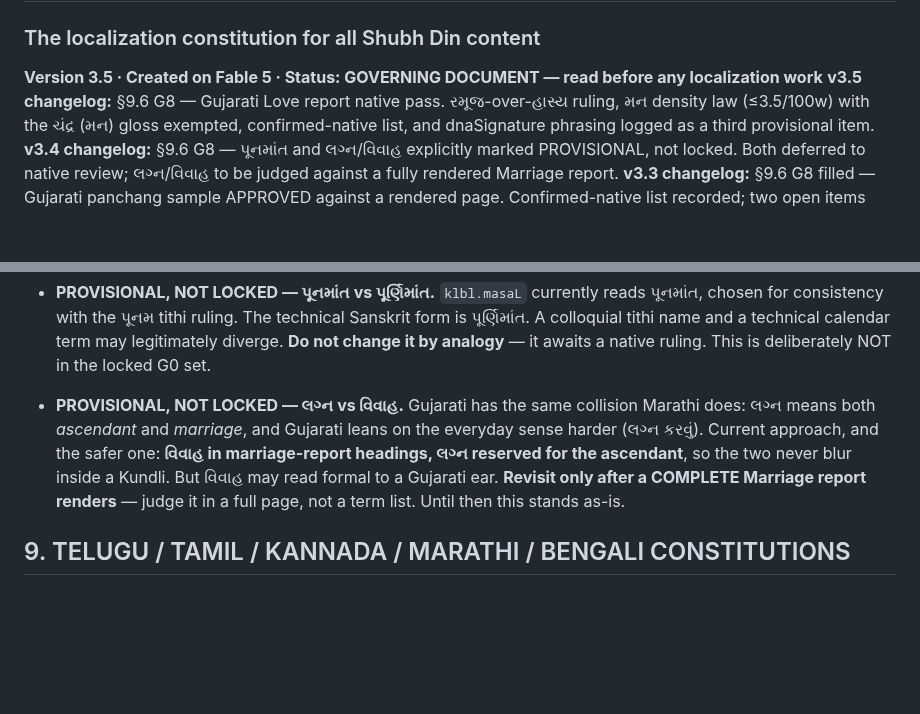
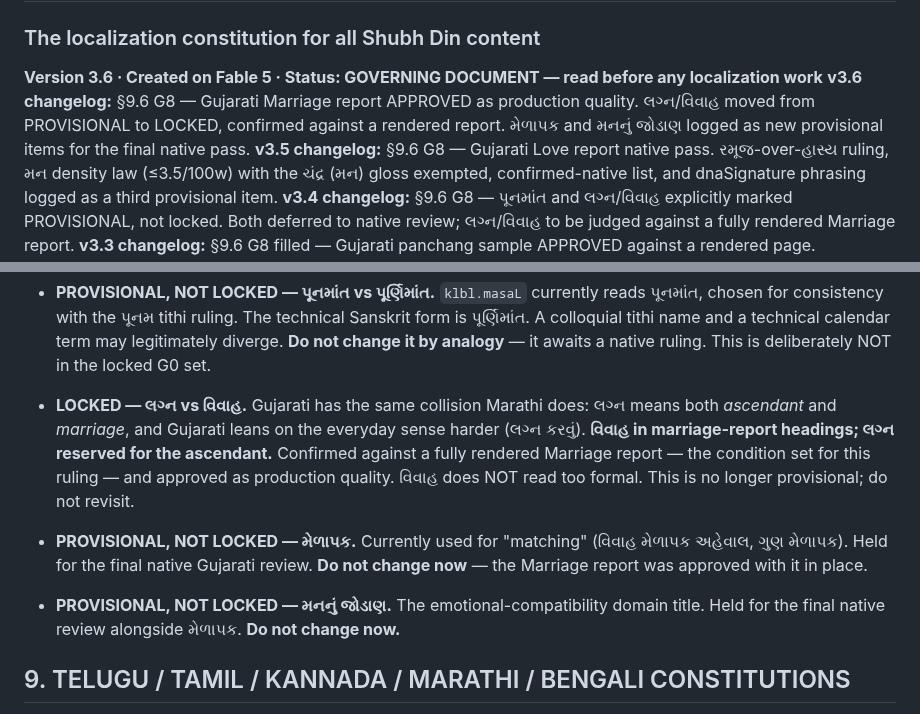
Before and after one commit to rankirokz-prog/shubhdin, a Markdown page: localization/SHUBHDIN-LANGUAGE-BIBLE.md, 2 parts joined by grey strips. Drawn GitHub-style; blank space fills up the shorter version.

```diff
--- a/localization/SHUBHDIN-LANGUAGE-BIBLE.md
+++ b/localization/SHUBHDIN-LANGUAGE-BIBLE.md
@@ -1,6 +1,7 @@
 # SHUBHDIN LANGUAGE BIBLE
 ### The localization constitution for all Shubh Din content
-**Version 3.5 · Created on Fable 5 · Status: GOVERNING DOCUMENT — read before any localization work**
+**Version 3.6 · Created on Fable 5 · Status: GOVERNING DOCUMENT — read before any localization work**
+**v3.6 changelog:** §9.6 G8 — Gujarati Marriage report APPROVED as production quality. લગ્ન/વિવાહ moved from PROVISIONAL to LOCKED, confirmed against a rendered report. મેળાપક and મનનું જોડાણ logged as new provisional items for the final native pass.
 **v3.5 changelog:** §9.6 G8 — Gujarati Love report native pass. રમૂજ-over-હાસ્ય ruling, મન density law (≤3.5/100w) with the ચંદ્ર (મન) gloss exempted, confirmed-native list, and dnaSignature phrasing logged as a third provisional item.
 **v3.4 changelog:** §9.6 G8 — પૂનમાંત and લગ્ન/વિવાહ explicitly marked PROVISIONAL, not locked. Both deferred to native review; લગ્ન/વિવાહ to be judged against a fully rendered Marriage report.
 **v3.3 changelog:** §9.6 G8 filled — Gujarati panchang sample APPROVED against a rendered page. Confirmed-native list recorded; two open items logged (masaL label wrapping, પૂનમાંત vs પૂર્ણિમાંત).
@@ -982,13 +983,17 @@ literal Hindi rendered in Gujarati. Cover, DNA page and headings approved.
   Sanskrit form is પૂર્ણિમાંત. A colloquial tithi name and a technical calendar
   term may legitimately diverge. **Do not change it by analogy** — it awaits a
   native ruling. This is deliberately NOT in the locked G0 set.
-- **PROVISIONAL, NOT LOCKED — લગ્ન vs વિવાહ.** Gujarati has the same collision
-  Marathi does: લગ્ન means both *ascendant* and *marriage*, and Gujarati leans on
-  the everyday sense harder (લગ્ન કરવું). Current approach, and the safer one:
-  **વિવાહ in marriage-report headings, લગ્ન reserved for the ascendant**, so the
-  two never blur inside a Kundli. But વિવાહ may read formal to a Gujarati ear.
-  **Revisit only after a COMPLETE Marriage report renders** — judge it in a full
-  page, not a term list. Until then this stands as-is.
+- **LOCKED — લગ્ન vs વિવાહ.** Gujarati has the same collision Marathi does: લગ્ન
+  means both *ascendant* and *marriage*, and Gujarati leans on the everyday sense
+  harder (લગ્ન કરવું). **વિવાહ in marriage-report headings; લગ્ન reserved for the
+  ascendant.** Confirmed against a fully rendered Marriage report — the condition
+  set for this ruling — and approved as production quality. વિવાહ does NOT read
+  too formal. This is no longer provisional; do not revisit.
+- **PROVISIONAL, NOT LOCKED — મેળાપક.** Currently used for "matching"
+  (વિવાહ મેળાપક અહેવાલ, ગુણ મેળાપક). Held for the final native Gujarati review.
+  **Do not change now** — the Marriage report was approved with it in place.
+- **PROVISIONAL, NOT LOCKED — મનનું જોડાણ.** The emotional-compatibility domain
+  title. Held for the final native review alongside મેળાપક. **Do not change now.**
 
 ## 9. TELUGU / TAMIL / KANNADA / MARATHI / BENGALI CONSTITUTIONS
 
```
